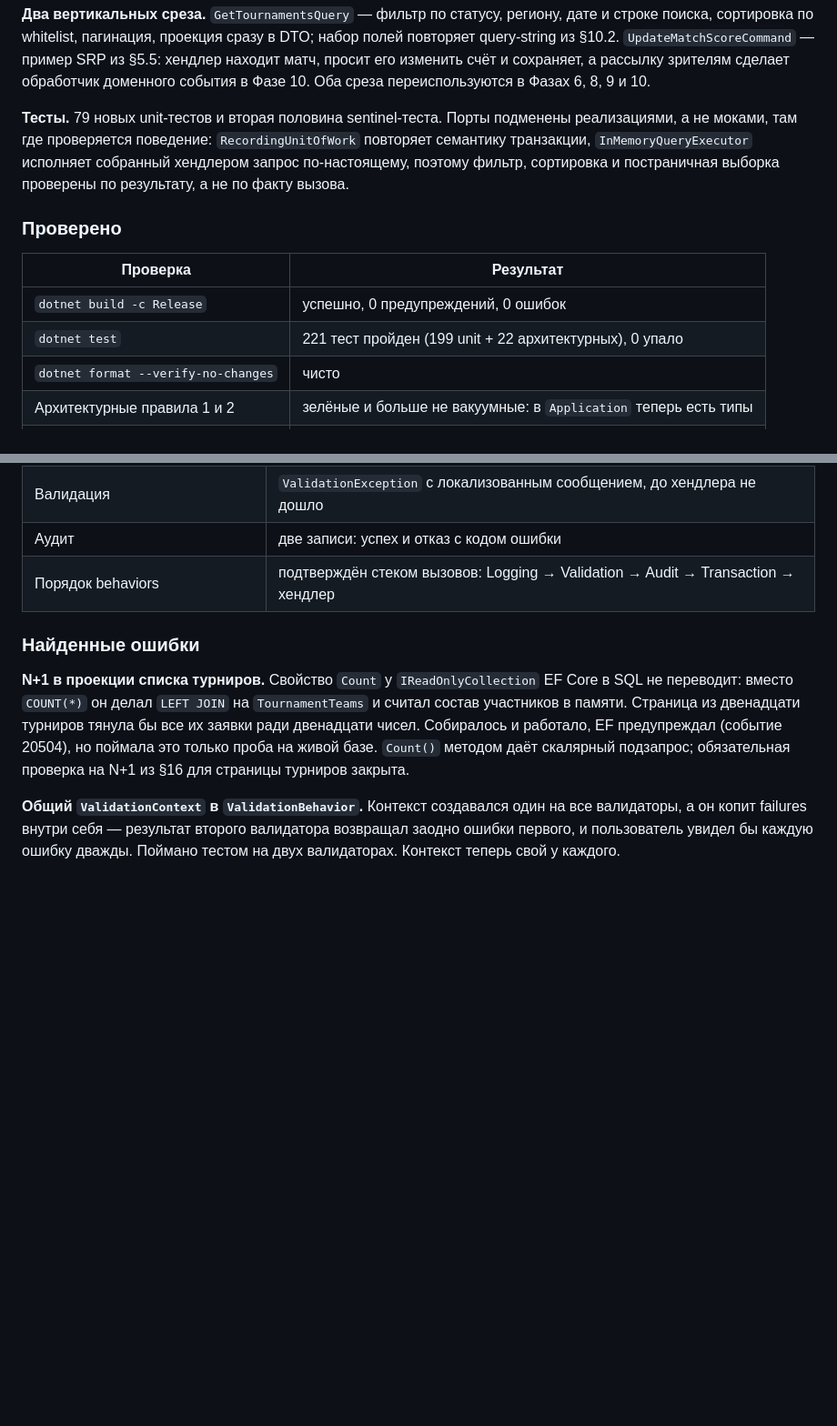
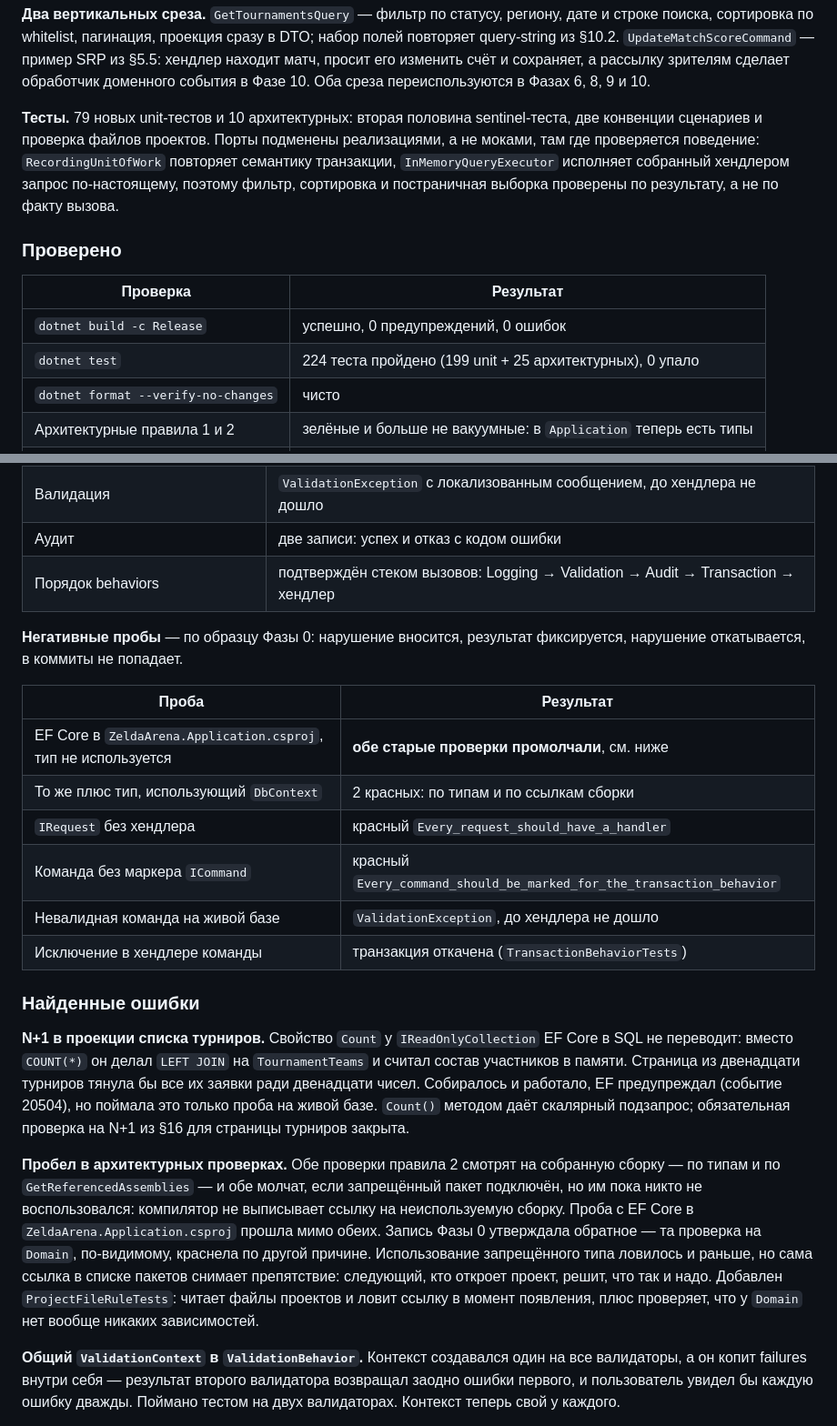
Before and after one commit to GamzatovR/ZeldaPlatform, a Markdown page: docs/PROGRESS.md, 2 parts joined by grey strips. Shown at 91% size. GitHub-like rendering; blank space fills up the shorter version.

Commit message:
docs: record negative probes and the architecture test gap
В журнале Фазы 2 появилась таблица негативных проб и описание пробела, который они
вскрыли: неиспользуемая ссылка на запрещённый пакет не ловилась ни проверкой по типам,
ни проверкой по ссылкам сборки. Счётчики тестов обновлены до 224.

```diff
--- a/docs/PROGRESS.md
+++ b/docs/PROGRESS.md
@@ -269,7 +269,8 @@ using») не работает при сборке. `CS1591` (нет XML-ком
 хендлер находит матч, просит его изменить счёт и сохраняет, а рассылку зрителям сделает
 обработчик доменного события в Фазе 10. Оба среза переиспользуются в Фазах 6, 8, 9 и 10.
 
-**Тесты.** 79 новых unit-тестов и вторая половина sentinel-теста. Порты подменены
+**Тесты.** 79 новых unit-тестов и 10 архитектурных: вторая половина sentinel-теста,
+две конвенции сценариев и проверка файлов проектов. Порты подменены
 реализациями, а не моками, там где проверяется поведение: `RecordingUnitOfWork`
 повторяет семантику транзакции, `InMemoryQueryExecutor` исполняет собранный хендлером
 запрос по-настоящему, поэтому фильтр, сортировка и постраничная выборка проверены
@@ -280,7 +281,7 @@ using») не работает при сборке. `CS1591` (нет XML-ком
 | Проверка | Результат |
 |---|---|
 | `dotnet build -c Release` | успешно, 0 предупреждений, 0 ошибок |
-| `dotnet test` | 221 тест пройден (199 unit + 22 архитектурных), 0 упало |
+| `dotnet test` | 224 теста пройдено (199 unit + 25 архитектурных), 0 упало |
 | `dotnet format --verify-no-changes` | чисто |
 | Архитектурные правила 1 и 2 | зелёные и больше не вакуумные: в `Application` теперь есть типы |
 | Sentinel-тест | обе половины зелёные — и `Domain`, и `Application` |
@@ -305,6 +306,18 @@ using») не работает при сборке. `CS1591` (нет XML-ком
 | Аудит | две записи: успех и отказ с кодом ошибки |
 | Порядок behaviors | подтверждён стеком вызовов: Logging → Validation → Audit → Transaction → хендлер |
 
+**Негативные пробы** — по образцу Фазы 0: нарушение вносится, результат фиксируется,
+нарушение откатывается, в коммиты не попадает.
+
+| Проба | Результат |
+|---|---|
+| EF Core в `ZeldaArena.Application.csproj`, тип не используется | **обе старые проверки промолчали**, см. ниже |
+| То же плюс тип, использующий `DbContext` | 2 красных: по типам и по ссылкам сборки |
+| `IRequest` без хендлера | красный `Every_request_should_have_a_handler` |
+| Команда без маркера `ICommand` | красный `Every_command_should_be_marked_for_the_transaction_behavior` |
+| Невалидная команда на живой базе | `ValidationException`, до хендлера не дошло |
+| Исключение в хендлере команды | транзакция откачена (`TransactionBehaviorTests`) |
+
 ### Найденные ошибки
 
 **N+1 в проекции списка турниров.** Свойство `Count` у `IReadOnlyCollection` EF Core
@@ -313,6 +326,17 @@ using») не работает при сборке. `CS1591` (нет XML-ком
 их заявки ради двенадцати чисел. Собиралось и работало, EF предупреждал (событие 20504),
 но поймала это только проба на живой базе. `Count()` методом даёт скалярный подзапрос;
 обязательная проверка на N+1 из §16 для страницы турниров закрыта.
+
+**Пробел в архитектурных проверках.** Обе проверки правила 2 смотрят на собранную
+сборку — по типам и по `GetReferencedAssemblies` — и обе молчат, если запрещённый
+пакет подключён, но им пока никто не воспользовался: компилятор не выписывает ссылку
+на неиспользуемую сборку. Проба с EF Core в `ZeldaArena.Application.csproj` прошла мимо
+обеих. Запись Фазы 0 утверждала обратное — та проверка на `Domain`, по-видимому,
+краснела по другой причине. Использование запрещённого типа ловилось и раньше,
+но сама ссылка в списке пакетов снимает препятствие: следующий, кто откроет проект,
+решит, что так и надо. Добавлен `ProjectFileRuleTests`: читает файлы проектов и ловит
+ссылку в момент появления, плюс проверяет, что у `Domain` нет вообще никаких
+зависимостей.
 
 **Общий `ValidationContext` в `ValidationBehavior`.** Контекст создавался один на все
 валидаторы, а он копит failures внутри себя — результат второго валидатора возвращал
```
